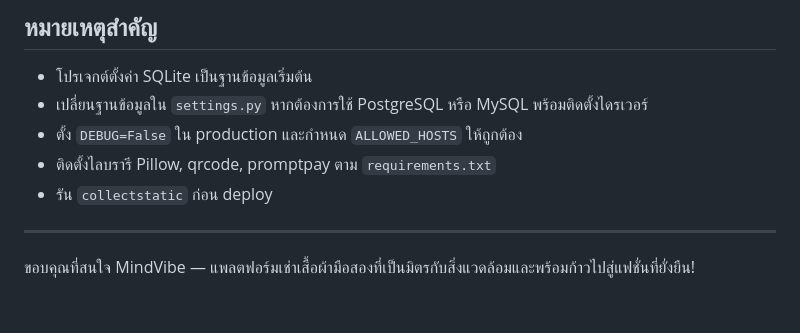
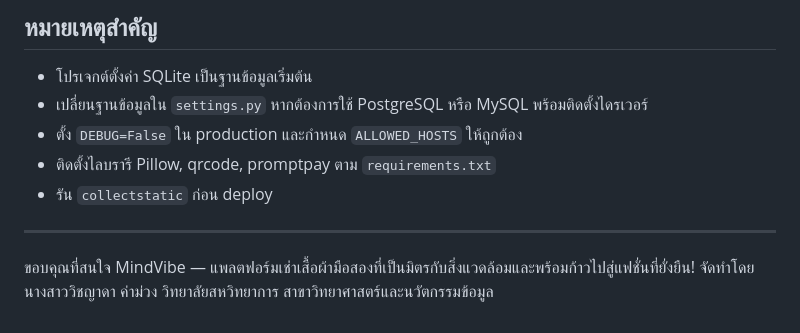
Before and after one commit to Witchayada2122/dsi202_2025, a Markdown page: README.md, the part around the change. Rendered like a GitHub page.

```diff
--- a/README.md
+++ b/README.md
@@ -139,3 +139,6 @@ python manage.py runserver
 ---
 
 ขอบคุณที่สนใจ MindVibe — แพลตฟอร์มเช่าเสื้อผ้ามือสองที่เป็นมิตรกับสิ่งแวดล้อมและพร้อมก้าวไปสู่แฟชั่นที่ยั่งยืน!
+จัดทำโดย
+นางสาววิชญาดา ค่าม่วง
+วิทยาลัยสหวิทยาการ สาขาวิทยาศาสตร์และนวัตกรรมข้อมูล
```
